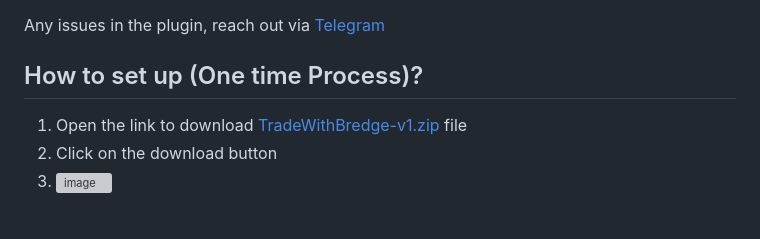
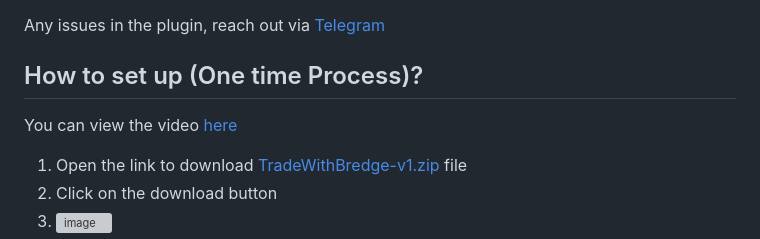
Before and after one commit to sendmailtosenthil/TradeWithBredge-plugin, a Markdown page: README.md, the part around the change. GitHub-like rendering; blank space fills up the shorter version; grey boxes are pictures that could not be loaded.

Commit message:
Added youtube video

```diff
--- a/README.md
+++ b/README.md
@@ -7,6 +7,7 @@ Your browser and your machine will act as server and monitor the price.
 Any issues in the plugin, reach out via [Telegram](https://t.me/BredgeTrade)
 
 ## How to set up (One time Process)?
+You can view the video [here](https://youtu.be/_UDUnPlqyCI)
 1. Open the link to download [TradeWithBredge-v1.zip](https://drive.google.com/file/d/13dM9l85VdlWOAyDu-oMjlJd8crnsWmWA/view?usp=sharing) file
 2. Click on the download button
 3. ![image](https://github.com/user-attachments/assets/61333038-e20e-4de0-9f59-848e26df8a6e)
```
